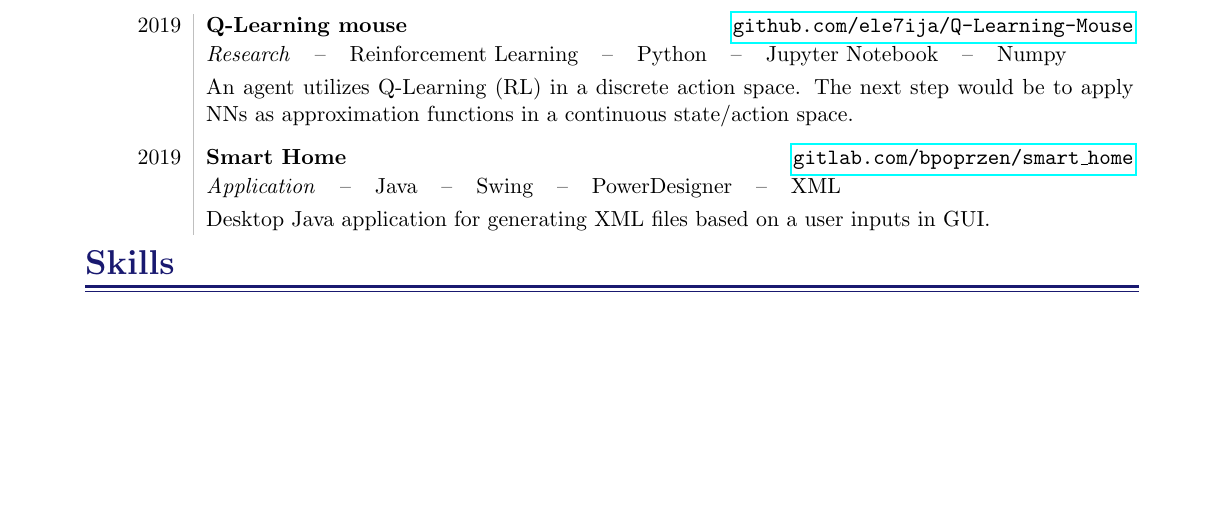
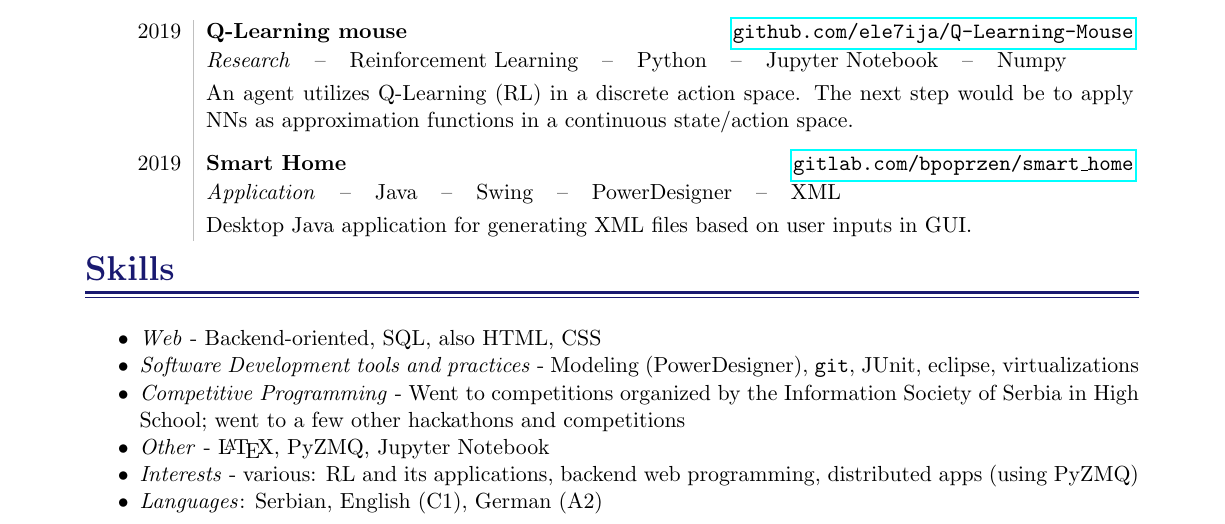
Before and after one commit to ele7ija/curriculum-vitae, a LaTeX CV (Bojan Popržen - Curriculum Vitae.tex): part of the page, cut so that both start at the same text, the shorter picture padded with empty space. Compiled offline with pdfLaTeX.

Commit message:
Added skillz

```diff
--- a/Bojan Popržen - Curriculum Vitae.tex
+++ b/Bojan Popržen - Curriculum Vitae.tex
@@ -192,14 +192,21 @@ AIESEC is the world's largest youth-run organization.  I took part in a team whi
 
 \timelinetableprojects{
 2019 & \projectentry{\begin{tabular}{@{}l c c c c c c c c}\textit{Research} & \textendash & Reinforcement Learning & \textendash & Python & \textendash & Jupyter Notebook & \textendash & Numpy \end{tabular}}{Q-Learning mouse}{\href{https://github.com/ele7ija/Q-Learning-Mouse}{\tt github.com/ele7ija/Q-Learning-Mouse}}{An agent utilizes Q-Learning (RL) in a discrete action space. The next step would be to apply NNs as approximation functions in a continuous state/action space.} \vspace{0.75em} \\
-2019 & \projectentry{\begin{tabular}{@{}l c c c c c c c c}\textit{Application} & \textendash & Java & \textendash & Swing & \textendash & PowerDesigner & \textendash & XML\end{tabular}}{Smart Home}{\href{https://gitlab.com/bpoprzen/smart_home}{\tt gitlab.com/bpoprzen/smart\_home}}{Desktop Java application for generating XML files based on a user inputs in GUI.}}
+2019 & \projectentry{\begin{tabular}{@{}l c c c c c c c c}\textit{Application} & \textendash & Java & \textendash & Swing & \textendash & PowerDesigner & \textendash & XML\end{tabular}}{Smart Home}{\href{https://gitlab.com/bpoprzen/smart_home}{\tt gitlab.com/bpoprzen/smart\_home}}{Desktop Java application for generating XML files based on user inputs in GUI.}}
 
 %%%%%%
 % SKILLS %
 %%%%%%
 
 \heading{Skills}
-
+\begin{compactitem}
+	\item \textit{Web} - Backend-oriented, SQL, also HTML, CSS
+	\item \textit{Software Development tools and practices} - Modeling (PowerDesigner), {\tt git}, JUnit, eclipse, virtualizations
+	\item \textit{Competitive Programming} - Went to competitions organized by the Information Society of Serbia in High School; went to a few other hackathons and competitions
+	\item \textit{Other} - \LaTeX, PyZMQ, Jupyter Notebook
+	\item \textit{Interests} - various: RL and its applications, backend web programming, distributed apps (using PyZMQ)
+	\item \textit{Languages}: Serbian, English (C1), German (A2)
+\end{compactitem}
 
 
 
```
Also changed, not shown: Bojan Popržen - Curriculum Vitae.pdf.
